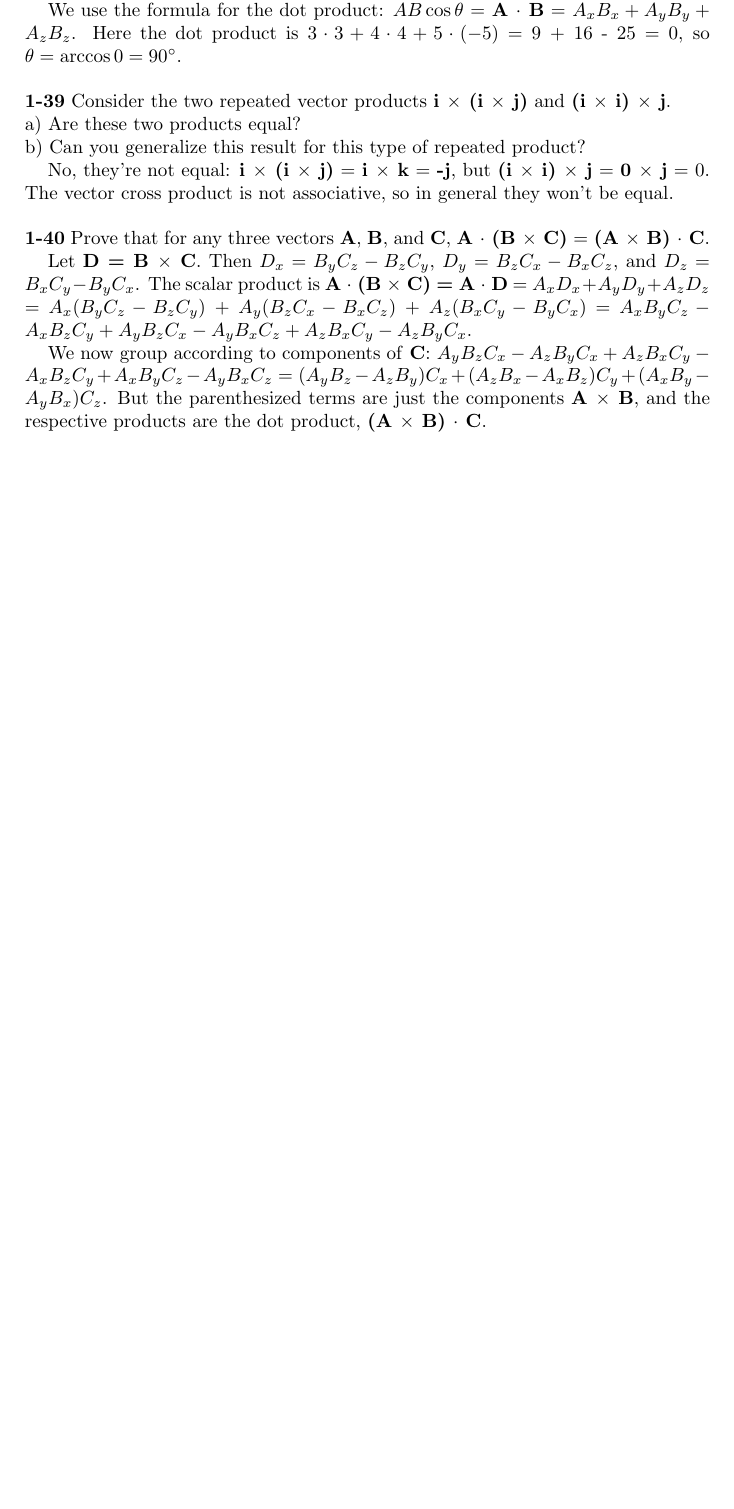
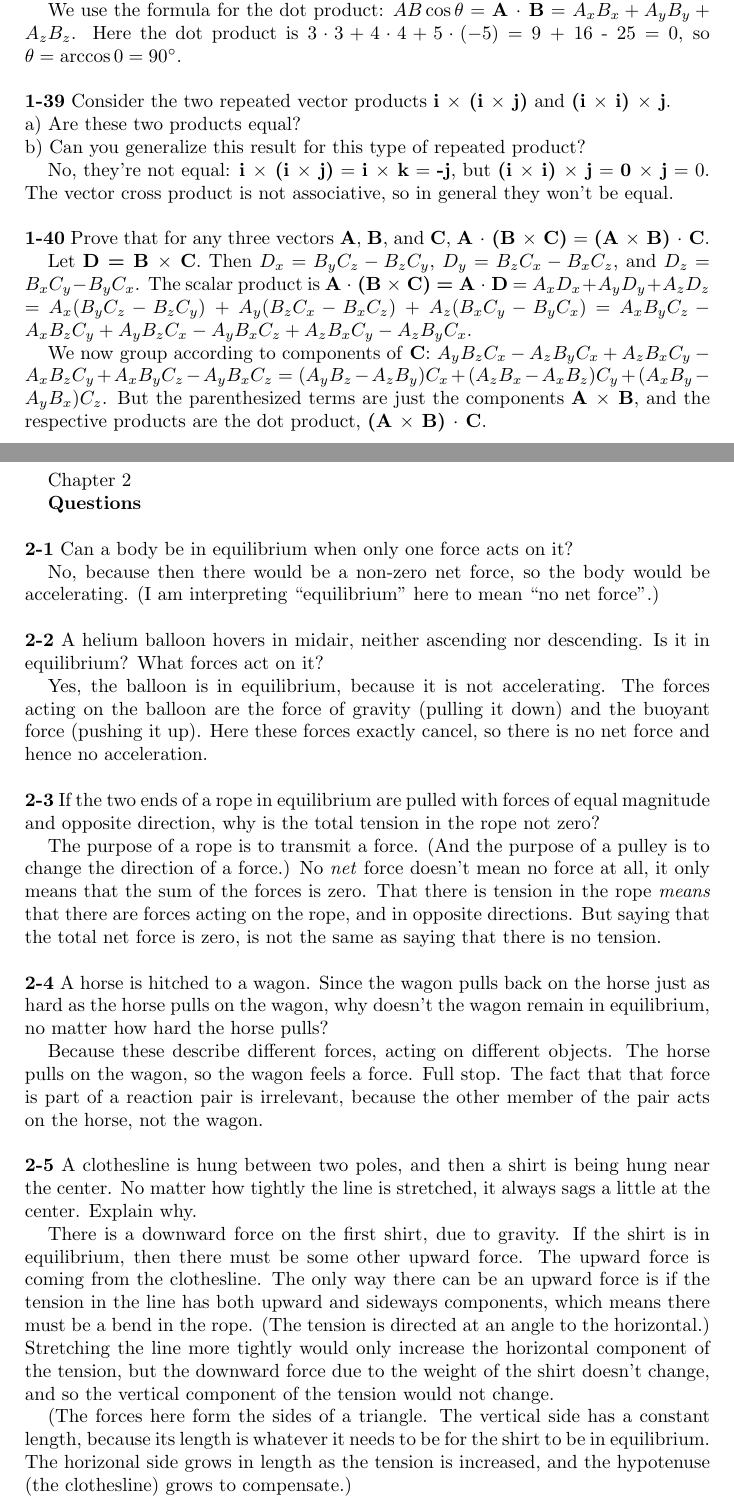
Before and after one commit to matthewjheaney/university-physics-6th, a LaTeX paper (answer_key.tex): part of page 14 of 14 before the commit and two parts of pages 14 and 15 of 15 after it, the two joined at a grey line, cut so that both start at the same text, the shorter picture padded with empty space. Compiled offline with pdfLaTeX.

Commit message:
answered questions 1-5 of chap 2

```diff
--- a/answer_key.tex
+++ b/answer_key.tex
@@ -771,4 +771,77 @@ $A_y B_z C_x - A_z B_y C_x + A_z B_x C_y - A_x B_z C_y + A_x B_y C_z - A_y B_x C
 $(A_y B_z - A_z B_y) C_x + (A_z B_x - A_x B_z) C_y + (A_x B_y - A_y B_x) C_z$.
 But the parenthesized terms are just the components \textbf{A $\times$ B},
 and the respective products are the dot product, \textbf{(A $\times$ B) $\cdot$ C}.
+
+\clearpage
+
+Chapter 2
+
+\textbf{Questions}
+
+\vspace{\baselineskip}
+
+\noindent
+\textbf{2-1} Can a body be in equilibrium when only one force acts on it?
+
+No, because then there would be a non-zero net force, so the body would be accelerating.
+(I am interpreting ``equilibrium" here to mean ``no net force".)
+
+\vspace{\baselineskip}
+
+\noindent
+\textbf{2-2} A helium balloon hovers in midair, neither ascending nor descending.
+Is it in equilibrium?
+What forces act on it?
+
+Yes, the balloon is in equilibrium, because it is not accelerating.
+The forces acting on the balloon are the force of gravity (pulling it down)
+and the buoyant force (pushing it up).
+Here these forces exactly cancel, so there is no net force and hence no acceleration.
+
+\vspace{\baselineskip}
+
+\noindent
+\textbf{2-3} If the two ends of a rope in equilibrium are pulled with forces of equal magnitude
+and opposite direction, why is the total tension in the rope not zero?
+
+The purpose of a rope is to transmit a force.
+(And the purpose of a pulley is to change the direction of a force.)
+No \textit{net} force doesn't mean no force at all, it only means that the sum of the forces is zero.
+That there is tension in the rope \textit{means} that there are forces acting on the rope,
+and in opposite directions.
+But saying that the total net force is zero, is not the same as saying that there is no tension.
+
+\vspace{\baselineskip}
+
+\noindent
+\textbf{2-4} A horse is hitched to a wagon.
+Since the wagon pulls back on the horse just as hard as the horse pulls on the wagon,
+why doesn't the wagon remain in equilibrium, no matter how hard the horse pulls?
+
+Because these describe different forces, acting on different objects.
+The horse pulls on the wagon, so the wagon feels a force.  Full stop.
+The fact that that force is part of a reaction pair is irrelevant,
+because the other member of the pair acts on the horse, not the wagon.
+
+\vspace{\baselineskip}
+
+\noindent
+\textbf{2-5} A clothesline is hung between two poles, and then a shirt is being hung near the center.
+No matter how tightly the line is stretched, it always sags a little at the center.
+Explain why.
+
+There is a downward force on the first shirt, due to gravity.
+If the shirt is in equilibrium, then there must be some other upward force.
+The upward force is coming from the clothesline.
+The only way there can be an upward force is if the tension in the line has both upward and sideways components,
+which means there must be a bend in the rope.  (The tension is directed at an angle to the horizontal.)
+Stretching the line more tightly would only increase the horizontal component of the tension,
+but the downward force due to the weight of the shirt doesn't change,
+and so the vertical component of the tension would not change.
+
+(The forces here form the sides of a triangle.
+The vertical side has a constant length,
+because its length is whatever it needs to be for the shirt to be in equilibrium.
+The horizonal side grows in length as the tension is increased, and the hypotenuse (the clothesline) grows to compensate.)
+
 \end{document}
```
